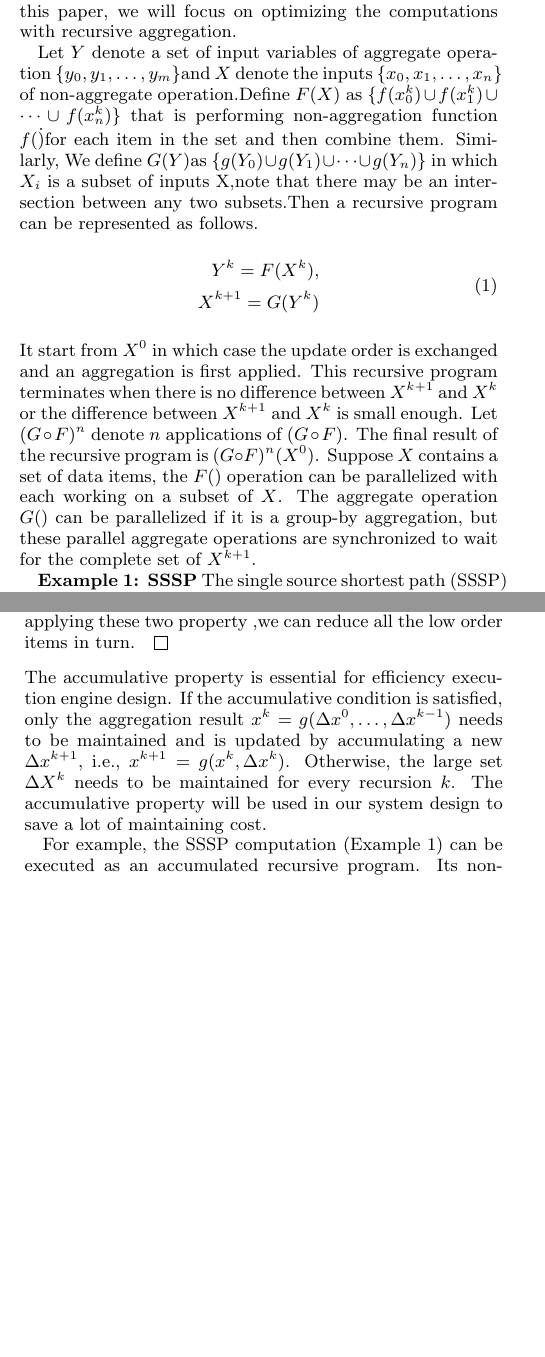
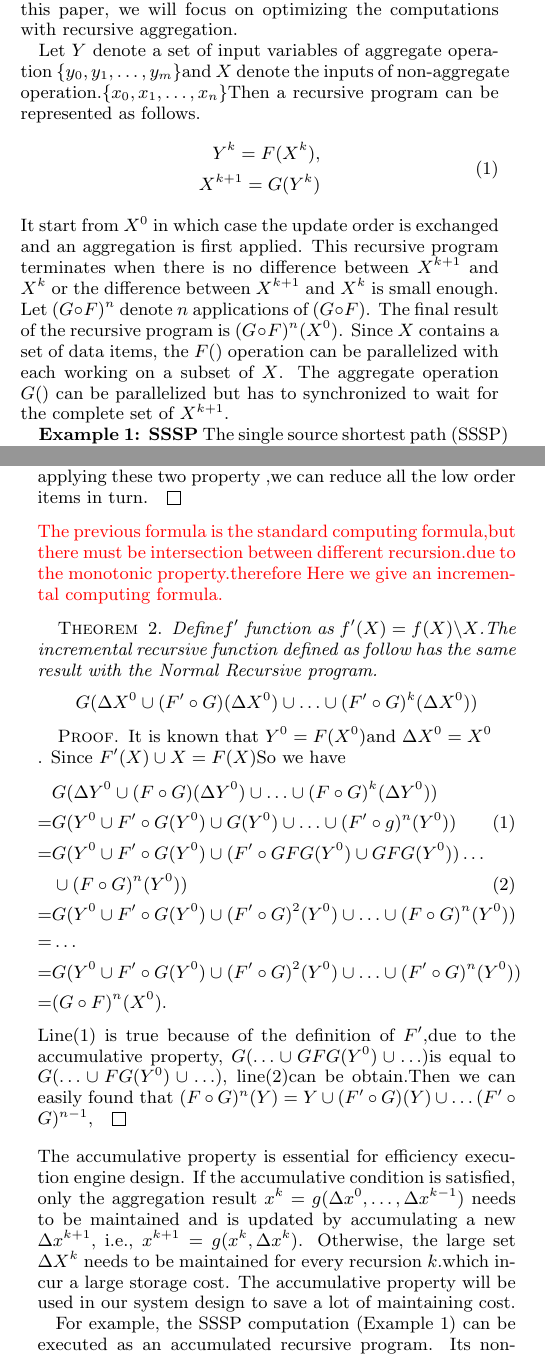
Before and after one commit to Wangqge/A3LOG, a LaTeX document (vldb_sample.tex): two parts of the columns of pages 3 and 4 of 13 before the commit and two parts of the columns of pages 3 and 4 of 14 after it, joined at a grey line, cut so that both start at the same text, the shorter picture padded with empty space. Compiled offline with pdfLaTeX.

Commit message:
incremental

```diff
--- a/vldb_sample.tex
+++ b/vldb_sample.tex
@@ -205,7 +205,8 @@ Note that, the aggregate and non-aggregate operation should be judged according
 
 \emph{Recursive aggregation} is a sequence of interleaving aggregate and non-aggregate operations where all the aggregate operations are the same and all the non-aggregate operations are the same\footnote{There are also recursive programs without aggregations, which can be embarrassingly parallel.}. It is very common in graph algorithms, data mining and machine learning algorithms. The program with recursive aggregation is referred to as \emph{recursive program}. In this paper, we will focus on optimizing the computations with recursive aggregation.
 
-Let $Y$ denote a set of input variables of aggregate operation $\{y_0,y_1,\dots,y_m\}$and $X$ denote the inputs $\{x_0,x_1,\dots,x_n\}$ of non-aggregate operation.Define $F(X)$ as $\{f(x_0^k) \cup f(x_1^k) \cup \dots \cup f(x_n^k)\}$ that is performing non-aggregation function $f(\dot)$for each item in the set and then combine them. Similarly, We define $G(Y)$as $\{g(Y_0) \cup g(Y_1) \cup \dots \cup g(Y_n)\}$ in which $X_i$ is a subset of inputs X,note that there may be an intersection between any two subsets.Then a recursive program can be represented as follows.
+Let $Y$ denote a set of input variables of aggregate operation $\{y_0,y_1,\dots,y_m\}$and $X$ denote the inputs of non-aggregate  operation.$\{x_0,x_1,\dots,x_n\}$%Define $F(X)$ as $\{f(x_0^k) \cup f(x_1^k) \cup \dots \cup f(x_n^k)\}$ that is performing non-aggregation function $f(\dot)$for each item in the set and then combine them. Similarly, We define $G(Y)$as $\{g(Y_0) \cup g(Y_1) \cup \dots \cup g(Y_n)\}$ in which $X_i$ is a subset of inputs X,note that there may be an intersection between any two subsets.
+Then a recursive program can be represented as follows.
 \begin{equation}
 \label{eq:recursive2}
 \begin{aligned}
@@ -213,7 +214,7 @@ Y^{k}=F(X^k),\\
 X^{k+1}=G(Y^k)
 \end{aligned}
 \end{equation}
-It  start from $X^0$ in which case the update order is exchanged and an aggregation is first applied. This recursive program terminates when there is no difference between $X^{k+1}$ and $X^k$ or the difference between $X^{k+1}$ and $X^k$ is small enough. Let $(G\circ F)^n$ denote $n$ applications of $(G\circ F)$. The final result of the recursive program is $(G\circ F)^n(X^0)$. Suppose $X$ contains a set of data items, the $F()$ operation can be parallelized with each working on a subset of $X$. The aggregate operation $G()$ can be parallelized if it is a group-by aggregation, but these parallel aggregate operations are synchronized to wait for the complete set of $X^{k+1}$.
+It  start from $X^0$ in which case the update order is exchanged and an aggregation is first applied. This recursive program terminates when there is no difference between $X^{k+1}$ and $X^k$ or the difference between $X^{k+1}$ and $X^k$ is small enough. Let $(G\circ F)^n$ denote $n$ applications of $(G\circ F)$. The final result of the recursive program is $(G\circ F)^n(X^0)$. Since $X$ contains a set of data items, the $F()$ operation can be parallelized with each working on a subset of $X$. The aggregate operation $G()$ can be parallelized  but has to synchronized to wait for the complete set of $X^{k+1}$.
 
 \textbf{Example 1: SSSP} The single source shortest path (SSSP) computation is a recursive program that derives the shortest distance from a source node to all other nodes in a graph. The shortest distance is initialized as $+\infty$ for each node except for the source, which is initialized as 0. The $f()$ operation for a node $i$ takes a tuple $\langle i,d_i^k\rangle$ as input where $d_i^k$ is the shortest distance in the $k$th recursion, computes $f(d_i^k)=d_i^k+w_{i,j}=td_j^{k+1}$ for any outgoing neighbors $j$ (where $w_{i,j}$ is the distance from node $i$ to $j$), and outputs the tuples set $\{\langle j,td_j^{k+1}\rangle\}$ and its own $\langle i,d_i^k\rangle$. The aggregate operation $g()$ with respect to each node $j$ takes the input tuples $\{\langle j,td_j^{k+1}\rangle\}$, performs aggregation $g(td_j^{k+1})=min(\{td_j^{k+1}\},d_j^k)=d_j^{k+1}$, and outputs $\langle j,d_j^{k+1}\rangle$. It terminates when all nodes' shortest distances are not changed from previous recursion.
 
@@ -283,7 +285,27 @@ Here we provide the formal proof :
   Line (1) is true because of the accumulative property. and Line (2) is true because of the monotonic property.
   Repeat applying these two property ,we can reduce all the low order items in turn.
  \end{proof}
- The accumulative property is essential for efficiency execution engine design. If the accumulative condition is satisfied, only the aggregation result $x^k=g(\Delta x^{0},\ldots,\Delta x^{k-1})$ needs to be maintained and is updated by accumulating a new $\Delta x^{k+1}$, i.e., $x^{k+1}=g(x^k,\Delta x^{k})$. Otherwise, the large set $\Delta X^{k}$ needs to be maintained for every recursion $k$. The accumulative property will be used in our system design to save a lot of maintaining cost.
+{\color{red} The previous formula is the standard computing formula,but there must be intersection between different recursion.due to the monotonic property.therefore Here we give an incremental computing formula.}
+	\begin{theorem}
+		Define$f'$ function as $f'(X)=f(X)\backslash X$.The incremental recursive function defined as follow has the same result with the Normal Recursive program.
+	 \begin{align}
+	 	&G(\Delta X^0\cup (F'\circ G)(\Delta X^0)\cup\ldots\cup (F'\circ G)^k(\Delta X^0))\notag
+	 \end{align}
+	\end{theorem}
+ \begin{proof}
+ 	It is known that $Y^0=F(X^0)$and $\Delta X^0=X^0\\$. Since $F'(X)\cup X=F(X)$So we have
+ 	\begin{align}
+ 	&G(\Delta Y^0\cup (F\circ G)(\Delta Y^0)\cup\ldots\cup (F\circ G)^k(\Delta Y^0))\notag \\
+ 	=&G(Y^0\cup F'\circ G(Y^0)\cup G(Y^0)\cup \ldots \cup (F'\circ g)^n(Y^0))    \tag{1}\\
+ 	=&G(Y^0\cup F'\circ G(Y^0)\cup(F'\circ GFG(Y^0) \cup GFG(Y^0)) \ldots \notag \\ &\cup (F\circ G)^n(Y^0)) \tag{2}\\
+ 	=&G(Y^0\cup F'\circ G(Y^0)\cup (F'\circ G)^2(Y^0)\cup \ldots \cup (F\circ G)^n(Y^0))\notag\\
+ 	=& \ldots \notag \\
+ 	=&G(Y^0\cup F'\circ G(Y^0)\cup (F'\circ G)^2(Y^0)\cup \ldots \cup (F'\circ G)^n(Y^0))\notag\\
+ 	=&(G \circ F)^n(X^0).\notag
+ 	\end{align}
+ 	Line(1) is true because of the definition of $F'$,due to the accumulative property, $G(\ldots \cup GFG(Y^0)\cup \ldots)$is equal to $G(\ldots \cup FG(Y^0)\cup \ldots)$, line(2)can be obtain.Then we can easily found that $(F \circ G)^n(Y)=Y \cup (F'\circ G)(Y)\cup \ldots(F' \circ G)^{n-1}$,
+ \end{proof}
+ The accumulative property is essential for efficiency execution engine design. If the accumulative condition is satisfied, only the aggregation result $x^k=g(\Delta x^{0},\ldots,\Delta x^{k-1})$ needs to be maintained and is updated by accumulating a new $\Delta x^{k+1}$, i.e., $x^{k+1}=g(x^k,\Delta x^{k})$. Otherwise, the large set $\Delta X^{k}$ needs to be maintained for every recursion $k$.which incur a large storage cost. The accumulative property will be used in our system design to save a lot of maintaining cost.
 
 For example, the SSSP computation (Example 1) can be executed as an accumulated recursive program. Its non-aggregate operation $f()$ on node $i$ outputs not only the tuples set $\{\langle j,td_j^{k+1}\rangle\}$ for its outgoing neighbors $j$ but also its previous recursion's aggregation result $\langle i,d_i^k\rangle$. That is, $\{\langle i,td_i^{k+1}\rangle\}$ and $\langle i,d_i^k\rangle$ are contained in $X^{k+1}$, while $\langle i,d_i^k\rangle$ is already contained in $X^{k}$. Hence, $X^{k}\subseteq X^{k+1}$ and the monotonic condition is satisfied. In addition, the aggregate operation $g()$ which is MIN has the accumulative and commutative conditions.
 
```
Also changed, not shown: vldb_sample.pdf, vldb_sample.tex (11 more changed lines), 3 other files.
